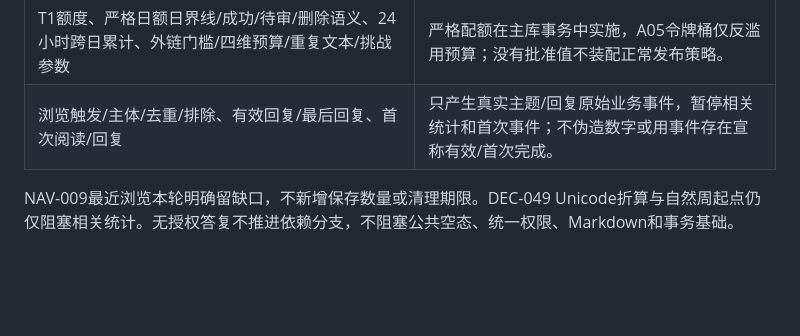
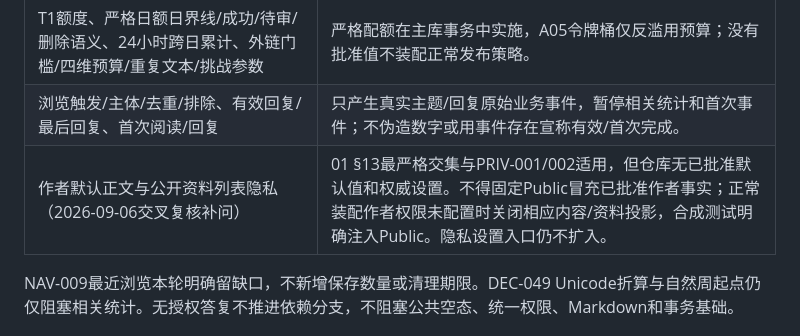
Before and after one commit to KimiChen/bbbcm, a Markdown page: plan/06-decisions-and-risks.md, the part around the change. Rendered like a GitHub page; blank space fills up the shorter version.

```diff
--- a/plan/06-decisions-and-risks.md
+++ b/plan/06-decisions-and-risks.md
@@ -129,6 +129,7 @@ B01 精确范围为 AUTH-001/002/003/008/010、INVITE-001/002/003/005/006；INVI
 | 标题/正文/回复长度及计量、标签数、本人编辑/删除窗口和删除首帖呈现 | 安全渲染/模型/受限合同可开发；正式策略和对应维护路径等待批准，管理不扩入。 |
 | T1额度、严格日额日界线/成功/待审/删除语义、24小时跨日累计、外链门槛/四维预算/重复文本/挑战参数 | 严格配额在主库事务中实施，A05令牌桶仅反滥用预算；没有批准值不装配正常发布策略。 |
 | 浏览触发/主体/去重/排除、有效回复/最后回复、首次阅读/回复 | 只产生真实主题/回复原始业务事件，暂停相关统计和首次事件；不伪造数字或用事件存在宣称有效/首次完成。 |
+| 作者默认正文与公开资料列表隐私（2026-09-06交叉复核补问） | 01 §13最严格交集与PRIV-001/002适用，但仓库无已批准默认值和权威设置。不得固定Public冒充已批准作者事实；正常装配作者权限未配置时关闭相应内容/资料投影，合成测试明确注入Public。隐私设置入口仍不扩入。 |
 
 NAV-009最近浏览本轮明确留缺口，不新增保存数量或清理期限。DEC-049 Unicode折算与自然周起点仍仅阻塞相关统计。无授权答复不推进依赖分支，不阻塞公共空态、统一权限、Markdown和事务基础。
 
```
Also changed, not shown: plan/99-traceability.md (+2 -0 lines).
